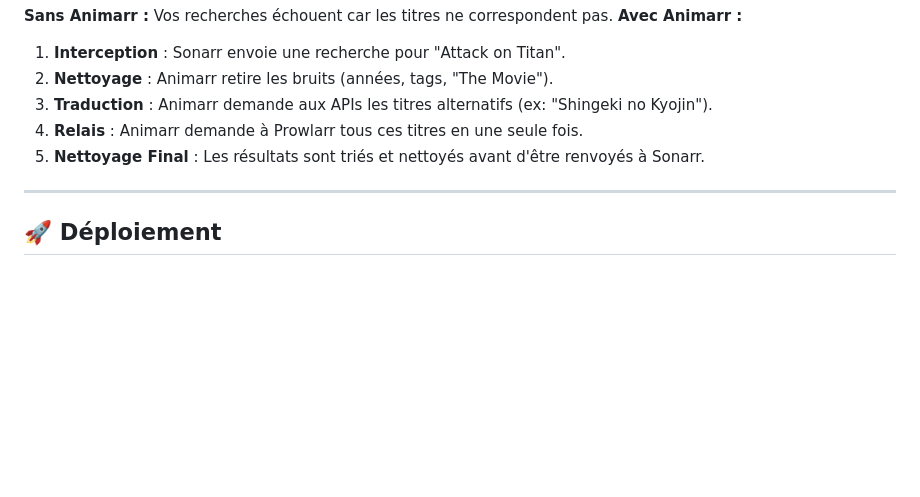
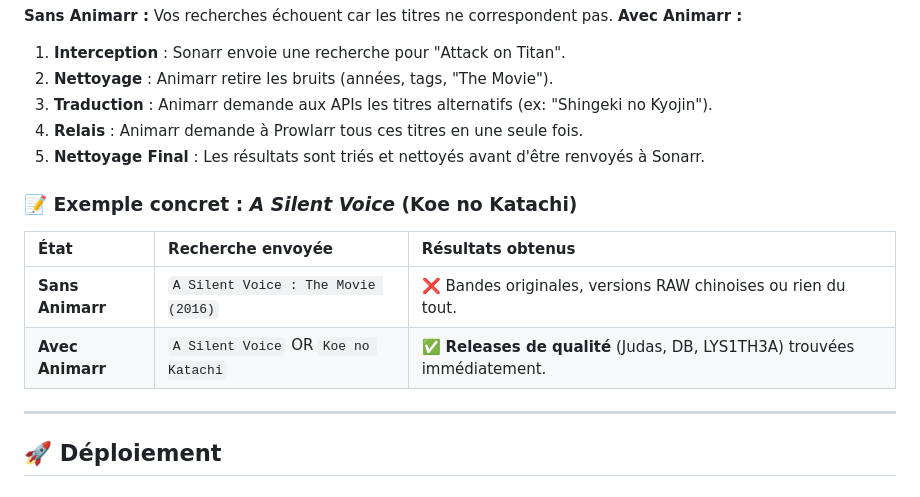
Before and after one commit to wiwileborne/Animarr, a Markdown page: README.md, the part around the change. Rendered like a GitHub page; blank space fills up the shorter version.

Commit message:
Docs: Add concrete example to README

```diff
--- a/README.md
+++ b/README.md
@@ -25,6 +25,13 @@ Les indexeurs (NekoBT, NorTorrent, etc.) utilisent souvent des noms japonais ou
 3. **Traduction** : Animarr demande aux APIs les titres alternatifs (ex: "Shingeki no Kyojin").
 4. **Relais** : Animarr demande à Prowlarr tous ces titres en une seule fois.
 5. **Nettoyage Final** : Les résultats sont triés et nettoyés avant d'être renvoyés à Sonarr.
+
+### 📝 Exemple concret : *A Silent Voice* (Koe no Katachi)
+
+| État | Recherche envoyée | Résultats obtenus |
+| :--- | :--- | :--- |
+| **Sans Animarr** | `A Silent Voice : The Movie (2016)` | ❌ Bandes originales, versions RAW chinoises ou rien du tout. |
+| **Avec Animarr** | `A Silent Voice` OR `Koe no Katachi` | ✅ **Releases de qualité** (Judas, DB, LYS1TH3A) trouvées immédiatement. |
 
 ---
 
```
